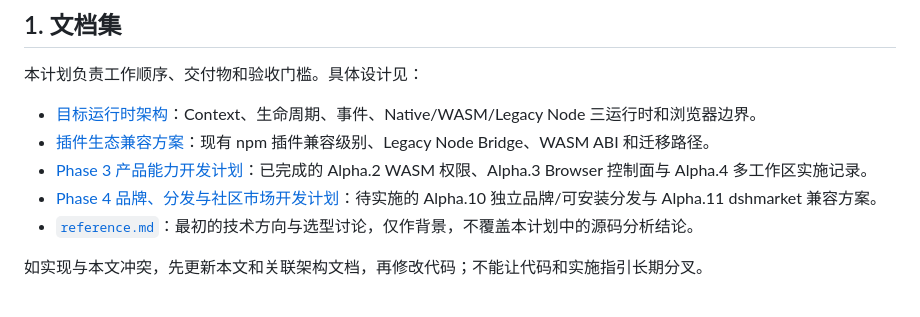
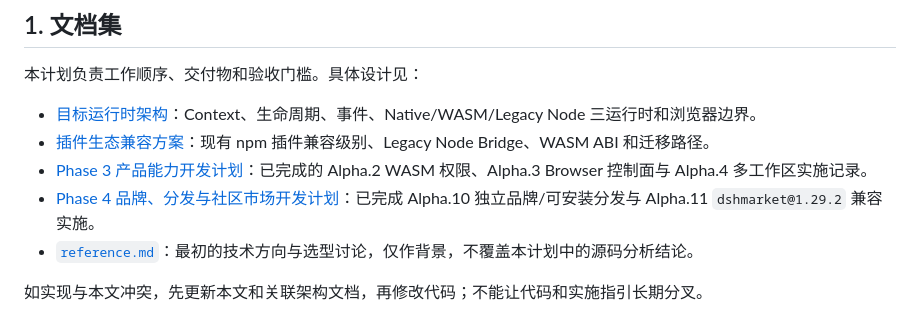
Before and after one commit to wavetao2010/tessivum, a Markdown page: docs/DEVELOPMENT_PLAN.md, the part around the change. Rendered like a GitHub page.

```diff
--- a/docs/DEVELOPMENT_PLAN.md
+++ b/docs/DEVELOPMENT_PLAN.md
@@ -13,7 +13,7 @@
 - [目标运行时架构](ARCHITECTURE.md)：Context、生命周期、事件、Native/WASM/Legacy Node 三运行时和浏览器边界。
 - [插件生态兼容方案](PLUGIN_COMPATIBILITY.md)：现有 npm 插件兼容级别、Legacy Node Bridge、WASM ABI 和迁移路径。
 - [Phase 3 产品能力开发计划](PHASE3_PRODUCT_PLAN.md)：已完成的 Alpha.2 WASM 权限、Alpha.3 Browser 控制面与 Alpha.4 多工作区实施记录。
-- [Phase 4 品牌、分发与社区市场开发计划](PHASE4_BRAND_DISTRIBUTION_MARKET_PLAN.md)：待实施的 Alpha.10 独立品牌/可安装分发与 Alpha.11 dshmarket 兼容方案。
+- [Phase 4 品牌、分发与社区市场开发计划](PHASE4_BRAND_DISTRIBUTION_MARKET_PLAN.md)：已完成 Alpha.10 独立品牌/可安装分发与 Alpha.11 `dshmarket@1.29.2` 兼容实施。
 - [`reference.md`](../../reference.md)：最初的技术方向与选型讨论，仅作背景，不覆盖本计划中的源码分析结论。
 
 如实现与本文冲突，先更新本文和关联架构文档，再修改代码；不能让代码和实施指引长期分叉。
```
Also changed, not shown: docs/PHASE4_BRAND_DISTRIBUTION_MARKET_PLAN.md (+3 -3 lines).
